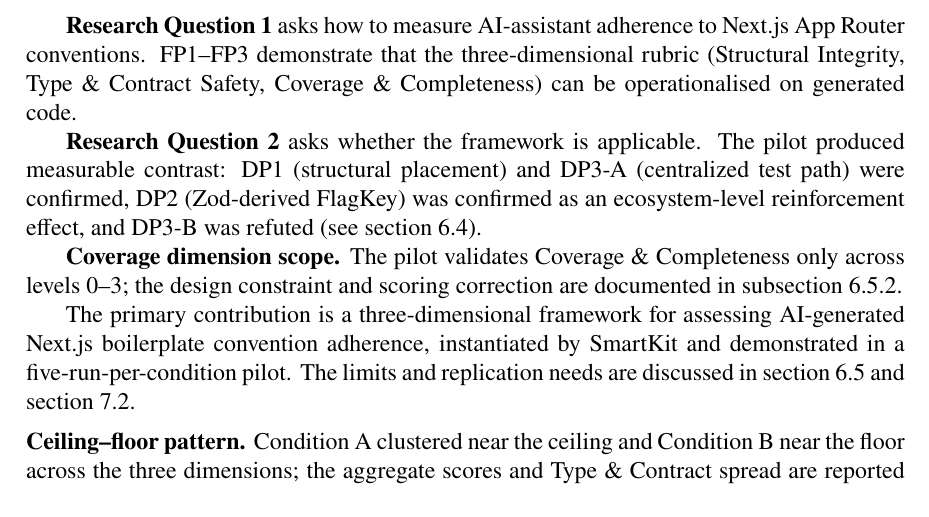
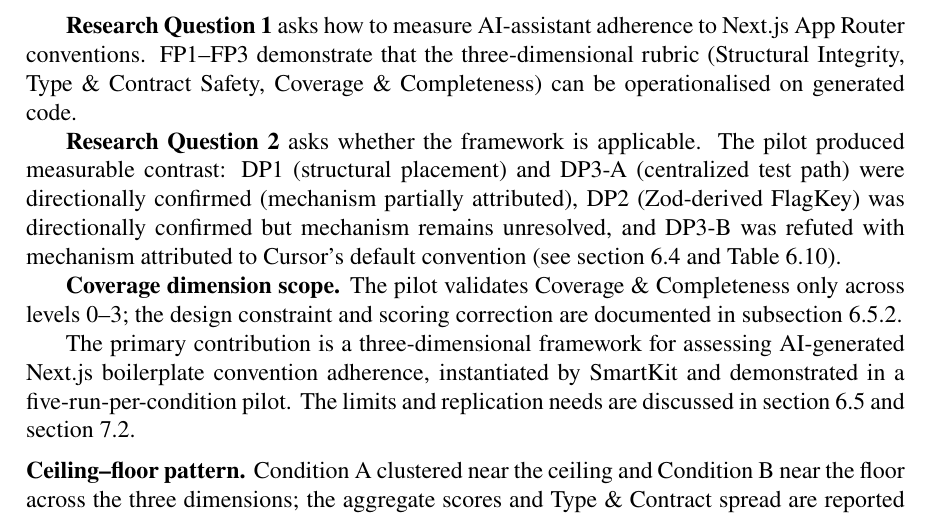
Before and after one commit to Springblade/SmartKit, a LaTeX thesis (latex/main.tex): part of page 53 of 58, cut so that both start at the same text. Compiled offline with pdfLaTeX.

Commit message:
Task 7.6: Update Chapter 7 for 2-tier consistency
- Update Research Question 2 summary to use 2-tier terminology
- DP1/DP3-A: directionally confirmed, mechanism partially attributed
- DP2: directionally confirmed, mechanism unresolved
- DP3-B: refuted, mechanism attributed to Cursor default
- Add cross-reference to two-tier verdict table
- Section 1.3 checked: no verdict claims, only general definitions (no changes needed)

Phase 2.5 complete: Abstract, Ch.1, Ch.6, Ch.7 now consistent with 2-tier system

Co-authored-by: Cursor <cursoragent@cursor.com>

```diff
--- a/latex/main.tex
+++ b/latex/main.tex
@@ -1681,7 +1681,7 @@ Two distinct issues affect the Coverage \& Completeness dimension, and they are
 
 \textbf{Research Question 1} asks how to measure AI-assistant adherence to Next.js App Router conventions. FP1--FP3 demonstrate that the three-dimensional rubric (Structural Integrity, Type \& Contract Safety, Coverage \& Completeness) can be operationalised on generated code.
 
-\textbf{Research Question 2} asks whether the framework is applicable. The pilot produced measurable contrast: DP1 (structural placement) and DP3-A (centralized test path) were confirmed, DP2 (Zod-derived FlagKey) was confirmed as an ecosystem-level reinforcement effect, and DP3-B was refuted (see \autoref{sec:discussion}).
+\textbf{Research Question 2} asks whether the framework is applicable. The pilot produced measurable contrast: DP1 (structural placement) and DP3-A (centralized test path) were directionally confirmed (mechanism partially attributed), DP2 (Zod-derived FlagKey) was directionally confirmed but mechanism remains unresolved, and DP3-B was refuted with mechanism attributed to Cursor's default convention (see \autoref{sec:discussion} and \autoref{tab:two-tier-verdicts}).
 
 \textbf{Coverage dimension scope.} The pilot validates Coverage \& Completeness only across levels 0--3; the design constraint and scoring correction are documented in \autoref{sec:measurement-validity}.
 
```
